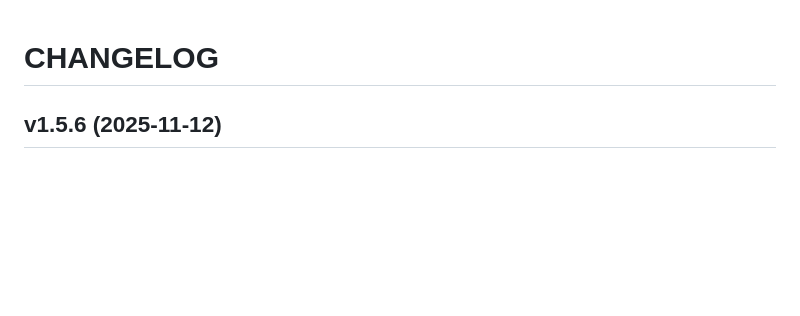
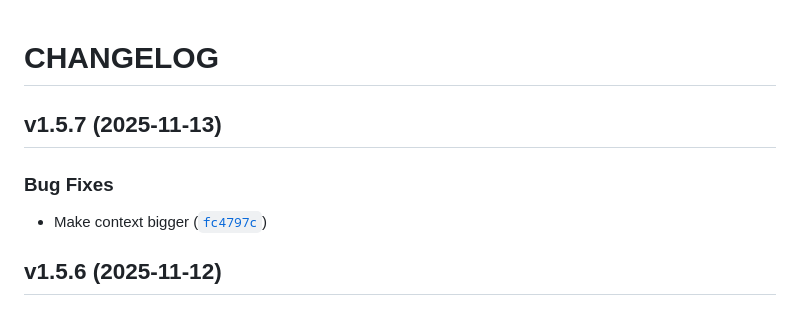
Before and after one commit to mykobo/mykobo-dapp, a Markdown page: CHANGELOG.md, the part around the change. Rendered like a GitHub page; blank space fills up the shorter version.

Commit message:
1.5.7
Automatically generated by python-semantic-release

```diff
--- a/CHANGELOG.md
+++ b/CHANGELOG.md
@@ -1,6 +1,14 @@
 # CHANGELOG
 
 <!-- version list -->
+
+## v1.5.7 (2025-11-13)
+
+### Bug Fixes
+
+- Make context bigger
+  ([`fc4797c`](https://github.com/mykobo/mykobo-dapp/commit/fc4797c3f1f241f1ca06eeb8c570448b33b650b7))
+
 
 ## v1.5.6 (2025-11-12)
 
```
